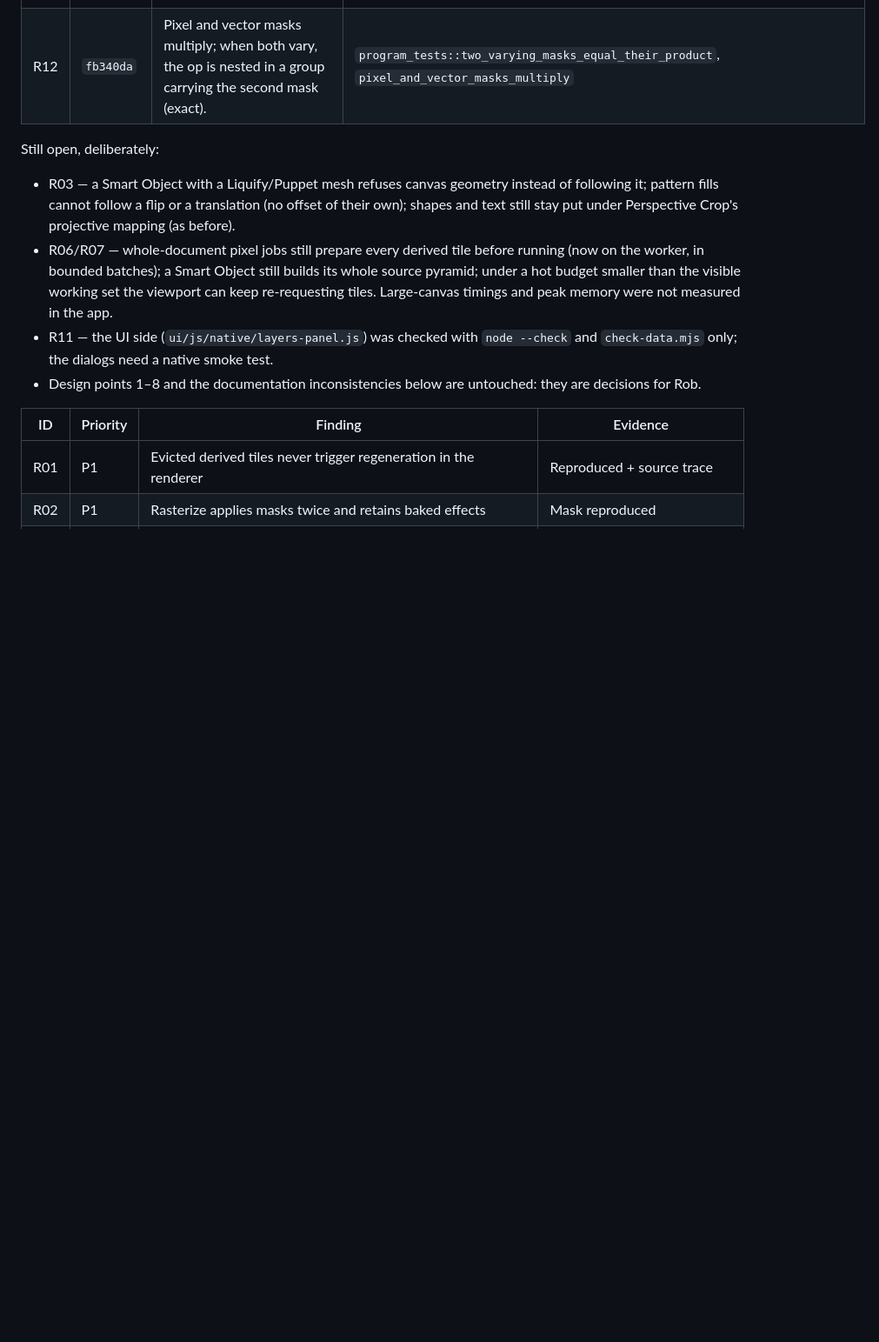
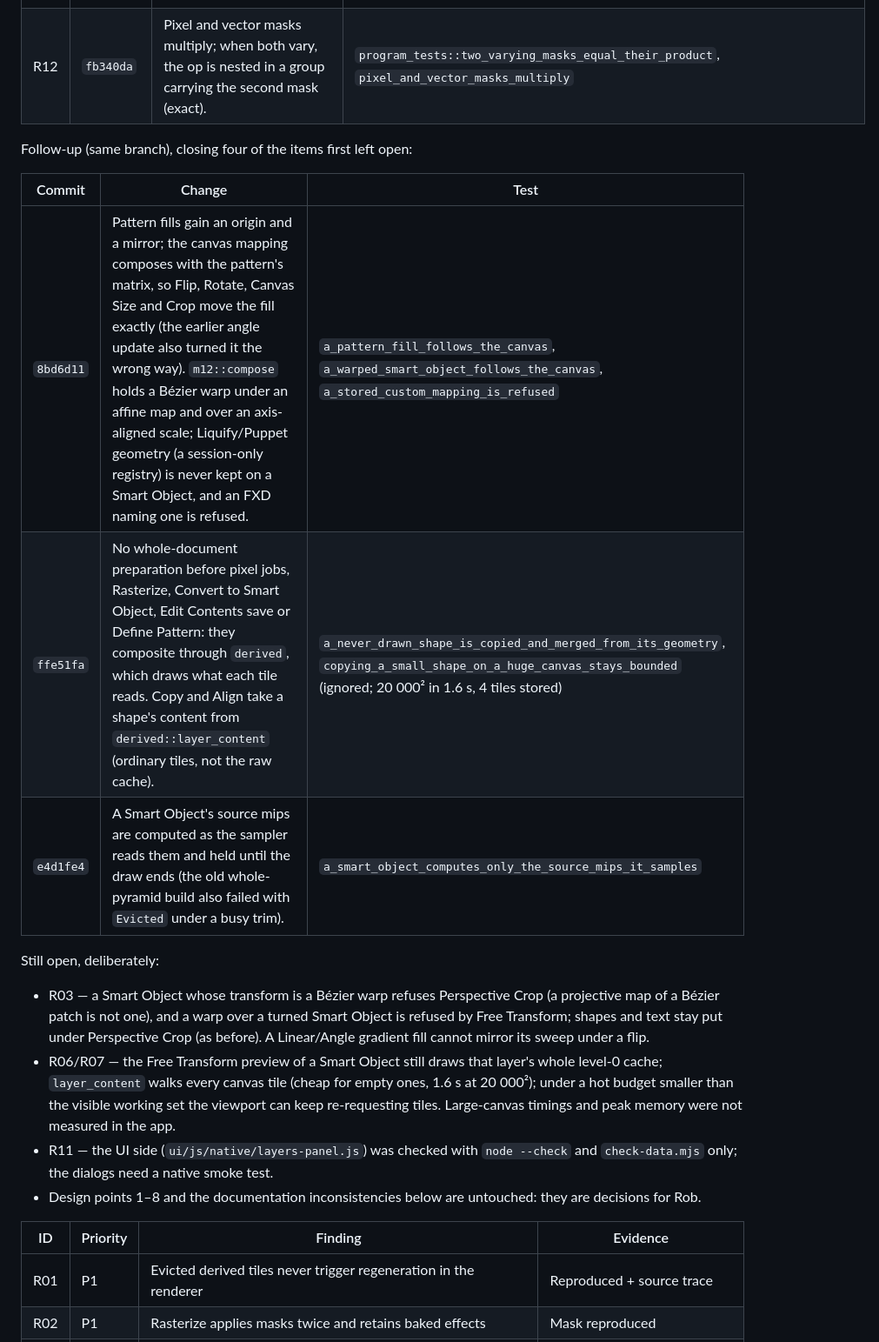
Before and after one commit to robertocantore126/fotox, a Markdown page: docs/reports/CODE-REVIEW-2026-09-27.md, the part around the change. Shown at 87% size. Drawn GitHub-style; blank space fills up the shorter version.

Commit message:
Code review 2026-09-27: follow-up status
Co-Authored-By: Claude Opus 5.5 <noreply@anthropic.com>

```diff
--- a/docs/reports/CODE-REVIEW-2026-09-27.md
+++ b/docs/reports/CODE-REVIEW-2026-09-27.md
@@ -35,10 +35,18 @@ Every finding was fixed and has a regression test that fails without the fix (ch
 | R11 | `708e368` | `adjustment_preview` / `adjustment_preview_end` messages: the dialog previews in the render snapshot only; OK adds one step (none if unchanged), Cancel adds none and keeps redo. | `harden_flow::an_adjustment_preview_keeps_history_and_redo`, `documents::tests::an_adjustment_preview_is_on_screen_only` |
 | R12 | `fb340da` | Pixel and vector masks multiply; when both vary, the op is nested in a group carrying the second mask (exact). | `program_tests::two_varying_masks_equal_their_product`, `pixel_and_vector_masks_multiply` |
 
+Follow-up (same branch), closing four of the items first left open:
+
+| Commit | Change | Test |
+|---|---|---|
+| `8bd6d11` | Pattern fills gain an origin and a mirror; the canvas mapping composes with the pattern's matrix, so Flip, Rotate, Canvas Size and Crop move the fill exactly (the earlier angle update also turned it the wrong way). `m12::compose` holds a Bézier warp under an affine map and over an axis-aligned scale; Liquify/Puppet geometry (a session-only registry) is never kept on a Smart Object, and an FXD naming one is refused. | `a_pattern_fill_follows_the_canvas`, `a_warped_smart_object_follows_the_canvas`, `a_stored_custom_mapping_is_refused` |
+| `ffe51fa` | No whole-document preparation before pixel jobs, Rasterize, Convert to Smart Object, Edit Contents save or Define Pattern: they composite through `derived`, which draws what each tile reads. Copy and Align take a shape's content from `derived::layer_content` (ordinary tiles, not the raw cache). | `a_never_drawn_shape_is_copied_and_merged_from_its_geometry`, `copying_a_small_shape_on_a_huge_canvas_stays_bounded` (ignored; 20 000² in 1.6 s, 4 tiles stored) |
+| `e4d1fe4` | A Smart Object's source mips are computed as the sampler reads them and held until the draw ends (the old whole-pyramid build also failed with `Evicted` under a busy trim). | `a_smart_object_computes_only_the_source_mips_it_samples` |
+
 Still open, deliberately:
 
-* R03 — a Smart Object with a Liquify/Puppet mesh refuses canvas geometry instead of following it; pattern fills cannot follow a flip or a translation (no offset of their own); shapes and text still stay put under Perspective Crop's projective mapping (as before).
-* R06/R07 — whole-document pixel jobs still prepare every derived tile before running (now on the worker, in bounded batches); a Smart Object still builds its whole source pyramid; under a hot budget smaller than the visible working set the viewport can keep re-requesting tiles. Large-canvas timings and peak memory were not measured in the app.
+* R03 — a Smart Object whose transform is a Bézier warp refuses Perspective Crop (a projective map of a Bézier patch is not one), and a warp over a turned Smart Object is refused by Free Transform; shapes and text stay put under Perspective Crop (as before). A Linear/Angle gradient fill cannot mirror its sweep under a flip.
+* R06/R07 — the Free Transform preview of a Smart Object still draws that layer's whole level-0 cache; `layer_content` walks every canvas tile (cheap for empty ones, 1.6 s at 20 000²); under a hot budget smaller than the visible working set the viewport can keep re-requesting tiles. Large-canvas timings and peak memory were not measured in the app.
 * R11 — the UI side (`ui/js/native/layers-panel.js`) was checked with `node --check` and `check-data.mjs` only; the dialogs need a native smoke test.
 * Design points 1–8 and the documentation inconsistencies below are untouched: they are decisions for Rob.
 
```
